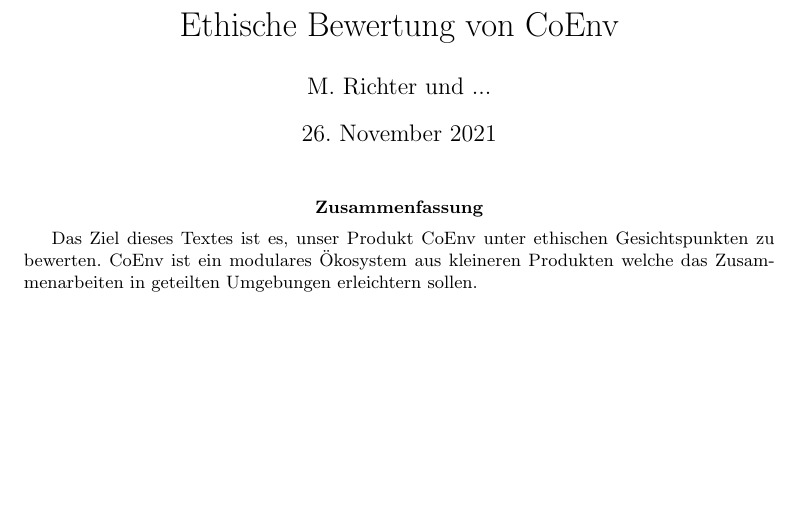
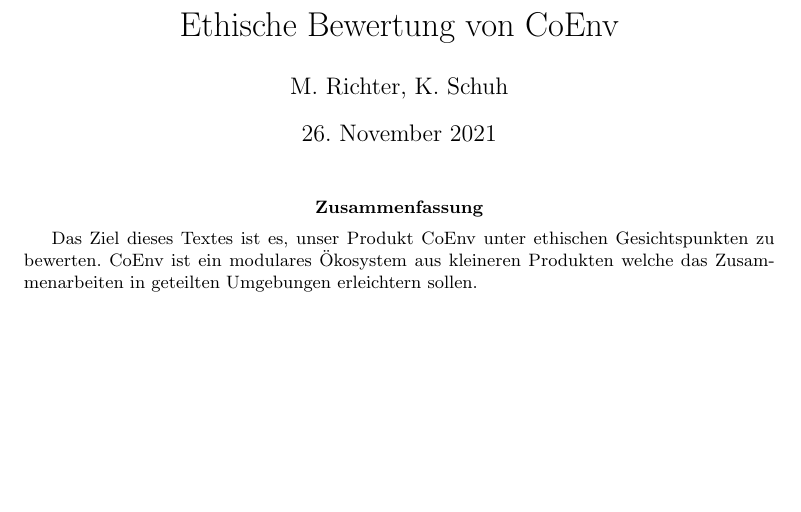
Before and after one commit to jim-fx/coenv-ethics, a LaTeX paper (main.tex): part of page 1 of 7, cut so that both start at the same text. Compiled offline with pdfLaTeX.

Commit message:
feat: add k.schuh as author

```diff
--- a/main.tex
+++ b/main.tex
@@ -2,7 +2,7 @@
 
 % Metadata section
 
-\newcommand{\theauthor}{M. Richter und ...}
+\newcommand{\theauthor}{M. Richter, K. Schuh}
 \newcommand{\thetitle}{Ethische Bewertung von CoEnv}
 \title{\thetitle}
 \author{\theauthor}
```
